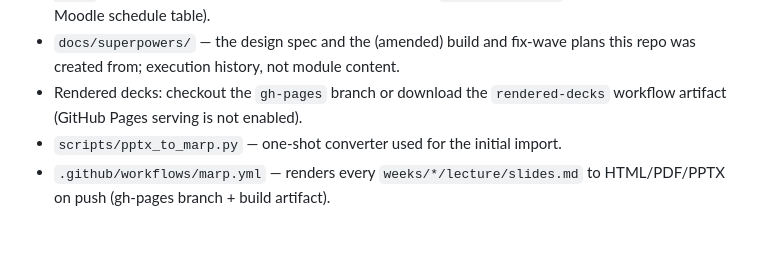
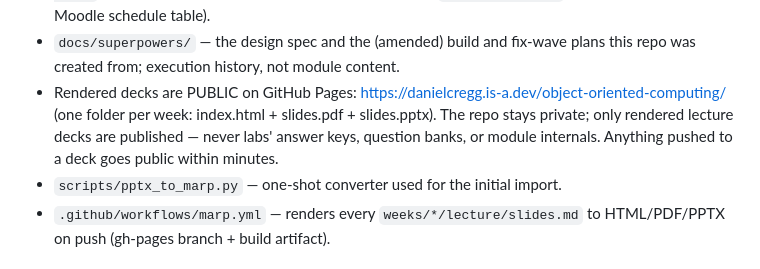
Before and after one commit to danielcregg/object-oriented-computing, a Markdown page: CLAUDE.md, the part around the change. Rendered like a GitHub page; blank space fills up the shorter version.

```diff
--- a/CLAUDE.md
+++ b/CLAUDE.md
@@ -23,8 +23,12 @@ are read-only archives.
   and `schedule-table/` (builder template for the Moodle schedule table).
 - `docs/superpowers/` — the design spec and the (amended) build and fix-wave plans this
   repo was created from; execution history, not module content.
-- Rendered decks: checkout the `gh-pages` branch or download the
-  `rendered-decks` workflow artifact (GitHub Pages serving is not enabled).
+- Rendered decks are PUBLIC on GitHub Pages:
+  https://danielcregg.is-a.dev/object-oriented-computing/ (one folder per
+  week: index.html + slides.pdf + slides.pptx). The repo stays private;
+  only rendered lecture decks are published — never labs' answer keys,
+  question banks, or module internals. Anything pushed to a deck goes
+  public within minutes.
 - `scripts/pptx_to_marp.py` — one-shot converter used for the initial import.
 - `.github/workflows/marp.yml` — renders every `weeks/*/lecture/slides.md`
   to HTML/PDF/PPTX on push (gh-pages branch + build artifact).
```
Also changed, not shown: README.md (+2 -0 lines).
